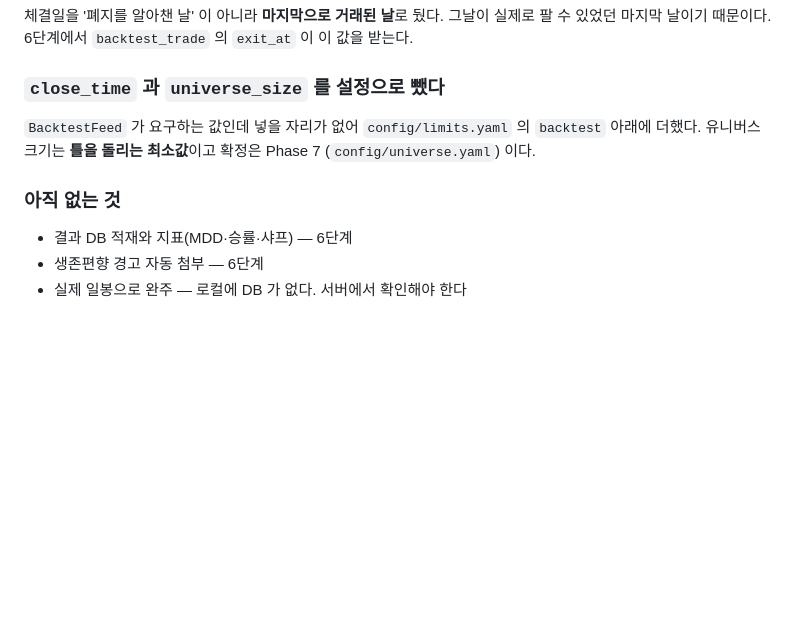
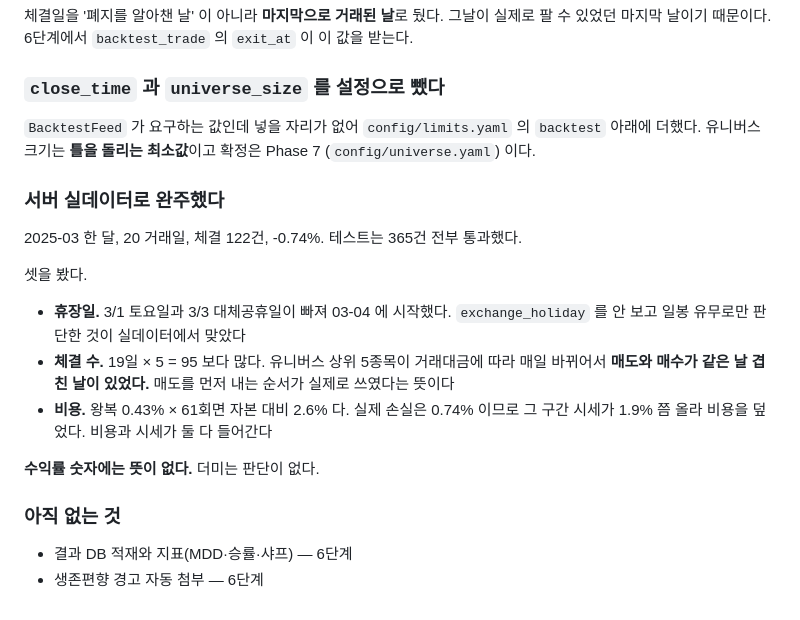
Before and after one commit to bhchoi-claude/stock-portal, a Markdown page: context-notes.md, the part around the change. Drawn GitHub-style; blank space fills up the shorter version.

```diff
--- a/context-notes.md
+++ b/context-notes.md
@@ -3165,8 +3165,23 @@ Phase 5 는 오늘 여섯 단계를 이어서 만들었다.
 `backtest` 아래에 더했다. 유니버스 크기는 **틀을 돌리는 최소값**이고 확정은
 Phase 7 (`config/universe.yaml`) 이다.
 
+### 서버 실데이터로 완주했다
+
+2025-03 한 달, 20 거래일, 체결 122건, -0.74%. 테스트는 365건 전부 통과했다.
+
+셋을 봤다.
+
+- **휴장일.** 3/1 토요일과 3/3 대체공휴일이 빠져 03-04 에 시작했다.
+  `exchange_holiday` 를 안 보고 일봉 유무로만 판단한 것이 실데이터에서 맞았다
+- **체결 수.** 19일 × 5 = 95 보다 많다. 유니버스 상위 5종목이 거래대금에 따라
+  매일 바뀌어서 **매도와 매수가 같은 날 겹친 날이 있었다.** 매도를 먼저 내는
+  순서가 실제로 쓰였다는 뜻이다
+- **비용.** 왕복 0.43% × 61회면 자본 대비 2.6% 다. 실제 손실은 0.74% 이므로
+  그 구간 시세가 1.9% 쯤 올라 비용을 덮었다. 비용과 시세가 둘 다 들어간다
+
+**수익률 숫자에는 뜻이 없다.** 더미는 판단이 없다.
+
 ### 아직 없는 것
 
 - 결과 DB 적재와 지표(MDD·승률·샤프) — 6단계
 - 생존편향 경고 자동 첨부 — 6단계
-- 실제 일봉으로 완주 — 로컬에 DB 가 없다. 서버에서 확인해야 한다
```
Also changed, not shown: checklist.md (+15 -7 lines).
